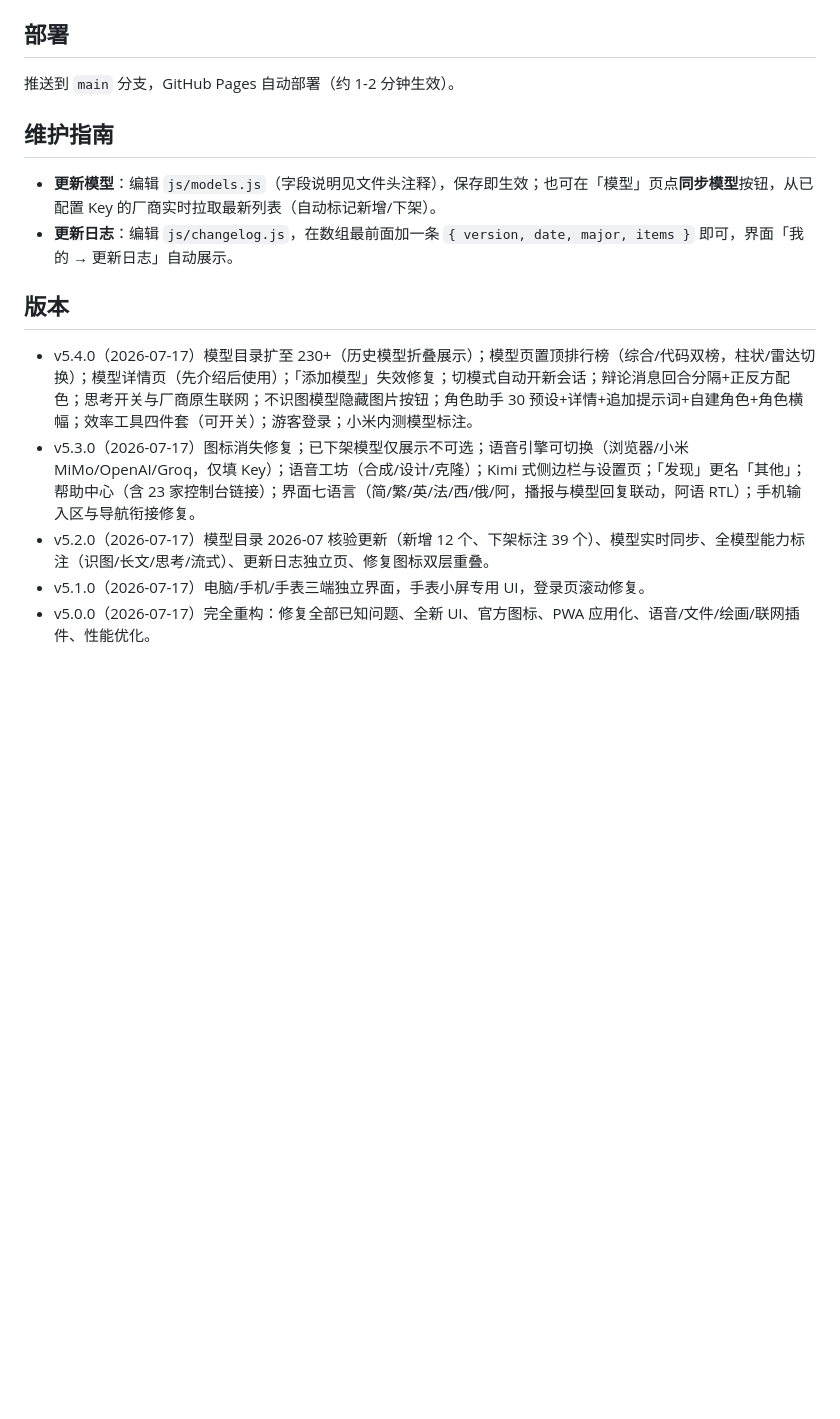
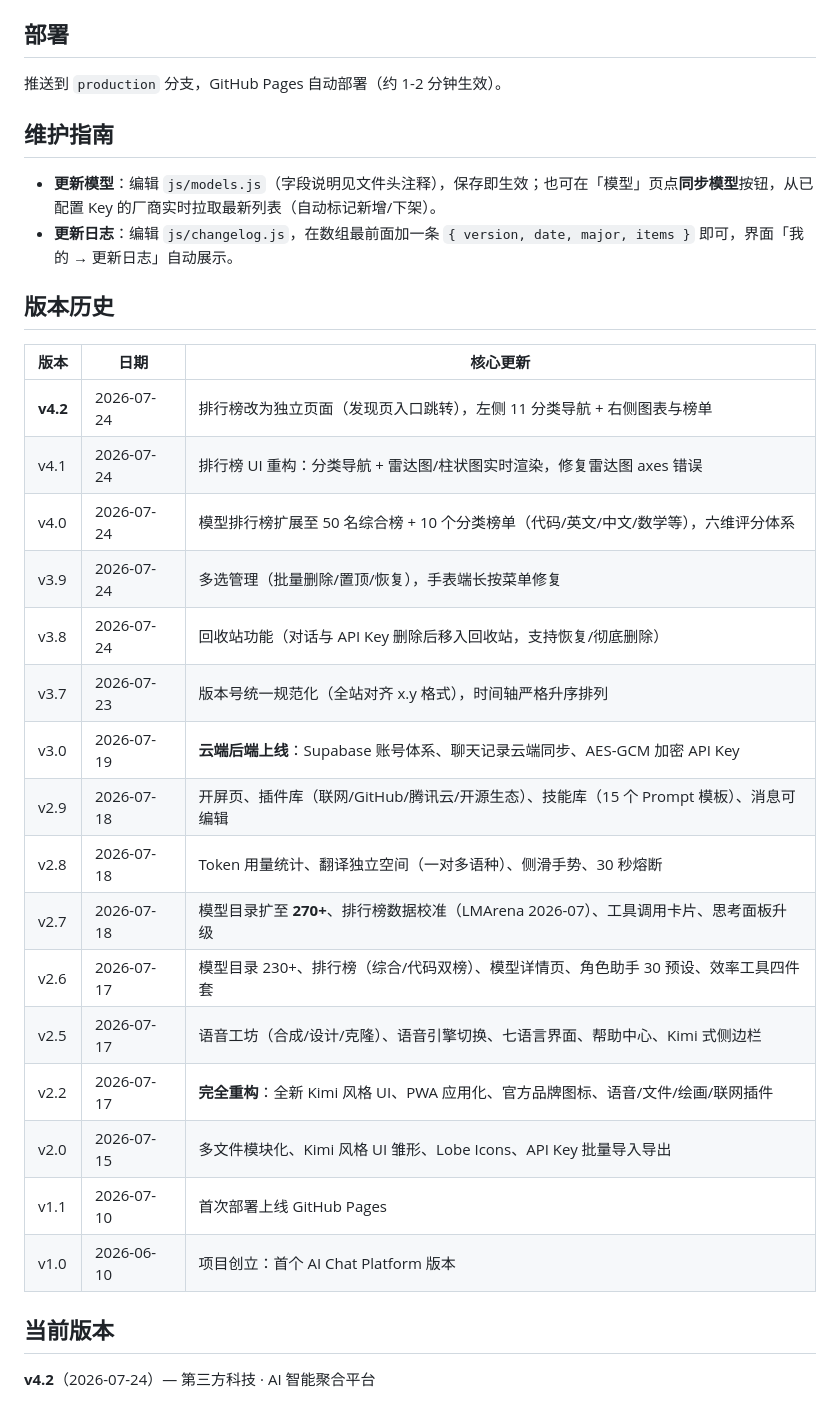
Before and after one commit to Smalluniverseheng/AI, a Markdown page: README.md, the part around one of its changes. Drawn GitHub-style; blank space fills up the shorter version.

Commit message:
docs: 重写 README 介绍，修正版本号为 v4.2 及真实版本历史

```diff
--- a/README.md
+++ b/README.md
@@ -80,17 +83,34 @@ python -m http.server 8000
 
 ## 部署
 
-推送到 `main` 分支，GitHub Pages 自动部署（约 1-2 分钟生效）。
+推送到 `production` 分支，GitHub Pages 自动部署（约 1-2 分钟生效）。
 
 ## 维护指南
 
 - **更新模型**：编辑 `js/models.js`（字段说明见文件头注释），保存即生效；也可在「模型」页点**同步模型**按钮，从已配置 Key 的厂商实时拉取最新列表（自动标记新增/下架）。
 - **更新日志**：编辑 `js/changelog.js`，在数组最前面加一条 `{ version, date, major, items }` 即可，界面「我的 → 更新日志」自动展示。
 
-## 版本
+## 版本历史
 
-- v5.4.0（2026-07-17）模型目录扩至 230+（历史模型折叠展示）；模型页置顶排行榜（综合/代码双榜，柱状/雷达切换）；模型详情页（先介绍后使用）；「添加模型」失效修复；切模式自动开新会话；辩论消息回合分隔+正反方配色；思考开关与厂商原生联网；不识图模型隐藏图片按钮；角色助手 30 预设+详情+追加提示词+自建角色+角色横幅；效率工具四件套（可开关）；游客登录；小米内测模型标注。
-- v5.3.0（2026-07-17）图标消失修复；已下架模型仅展示不可选；语音引擎可切换（浏览器/小米 MiMo/OpenAI/Groq，仅填 Key）；语音工坊（合成/设计/克隆）；Kimi 式侧边栏与设置页；「发现」更名「其他」；帮助中心（含 23 家控制台链接）；界面七语言（简/繁/英/法/西/俄/阿，播报与模型回复联动，阿语 RTL）；手机输入区与导航衔接修复。
-- v5.2.0（2026-07-17）模型目录 2026-07 核验更新（新增 12 个、下架标注 39 个）、模型实时同步、全模型能力标注（识图/长文/思考/流式）、更新日志独立页、修复图标双层重叠。
-- v5.1.0（2026-07-17）电脑/手机/手表三端独立界面，手表小屏专用 UI，登录页滚动修复。
-- v5.0.0（2026-07-17）完全重构：修复全部已知问题、全新 UI、官方图标、PWA 应用化、语音/文件/绘画/联网插件、性能优化。
+| 版本 | 日期 | 核心更新 |
+|------|------|----------|
+| **v4.2** | 2026-07-24 | 排行榜改为独立页面（发现页入口跳转），左侧 11 分类导航 + 右侧图表与榜单 |
+| v4.1 | 2026-07-24 | 排行榜 UI 重构：分类导航 + 雷达图/柱状图实时渲染，修复雷达图 axes 错误 |
+| v4.0 | 2026-07-24 | 模型排行榜扩展至 50 名综合榜 + 10 个分类榜单（代码/英文/中文/数学等），六维评分体系 |
+| v3.9 | 2026-07-24 | 多选管理（批量删除/置顶/恢复），手表端长按菜单修复 |
+| v3.8 | 2026-07-24 | 回收站功能（对话与 API Key 删除后移入回收站，支持恢复/彻底删除） |
+| v3.7 | 2026-07-23 | 版本号统一规范化（全站对齐 x.y 格式），时间轴严格升序排列 |
+| v3.0 | 2026-07-19 | **云端后端上线**：Supabase 账号体系、聊天记录云端同步、AES-GCM 加密 API Key |
+| v2.9 | 2026-07-18 | 开屏页、插件库（联网/GitHub/腾讯云/开源生态）、技能库（15 个 Prompt 模板）、消息可编辑 |
+| v2.8 | 2026-07-18 | Token 用量统计、翻译独立空间（一对多语种）、侧滑手势、30 秒熔断 |
+| v2.7 | 2026-07-18 | 模型目录扩至 **270+**、排行榜数据校准（LMArena 2026-07）、工具调用卡片、思考面板升级 |
+| v2.6 | 2026-07-17 | 模型目录 230+、排行榜（综合/代码双榜）、模型详情页、角色助手 30 预设、效率工具四件套 |
+| v2.5 | 2026-07-17 | 语音工坊（合成/设计/克隆）、语音引擎切换、七语言界面、帮助中心、Kimi 式侧边栏 |
+| v2.2 | 2026-07-17 | **完全重构**：全新 Kimi 风格 UI、PWA 应用化、官方品牌图标、语音/文件/绘画/联网插件 |
+| v2.0 | 2026-07-15 | 多文件模块化、Kimi 风格 UI 雏形、Lobe Icons、API Key 批量导入导出 |
+| v1.1 | 2026-07-10 | 首次部署上线 GitHub Pages |
+| v1.0 | 2026-06-10 | 项目创立：首个 AI Chat Platform 版本 |
+
+## 当前版本
+
+**v4.2**（2026-07-24）— 第三方科技 · AI 智能聚合平台
```
Also changed, not shown: other parts of README.md (+13 -10 lines).
